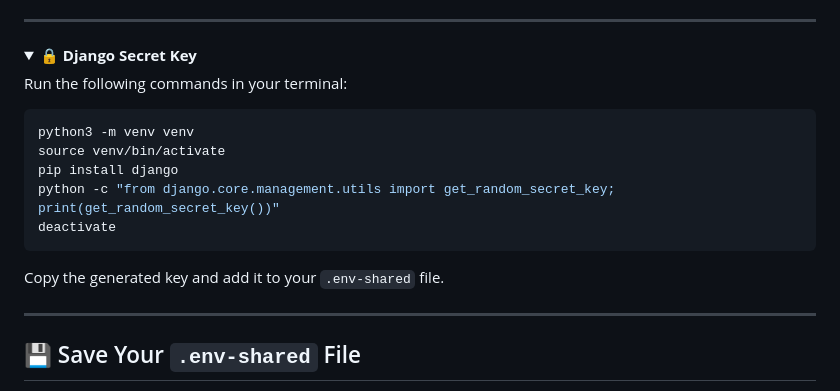
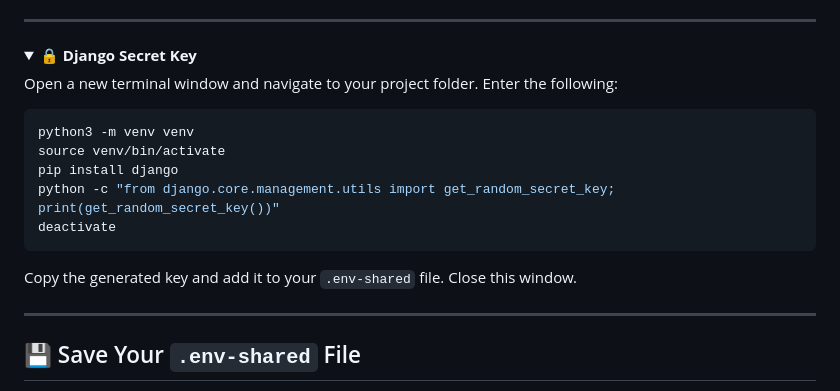
Before and after one commit to Knight-Initiative-for-Brain-Resilience/VasQ, a Markdown page: README.md, the part around the change. GitHub-like rendering; folded sections open.

````diff
--- a/README.md
+++ b/README.md
@@ -94,7 +94,7 @@ Depending on your account type or system setup, these steps may vary slightly. C
 <details>
 <summary>🔒 <strong>Django Secret Key</strong></summary>
 
-Run the following commands in your terminal:
+Open a new terminal window and navigate to your project folder. Enter the following:
 
 ```bash
 python3 -m venv venv
@@ -104,7 +104,7 @@ python -c "from django.core.management.utils import get_random_secret_key; print
 deactivate
 ```
 
-Copy the generated key and add it to your `.env-shared` file.
+Copy the generated key and add it to your `.env-shared` file. Close this window.
 
 </details>
 
````
